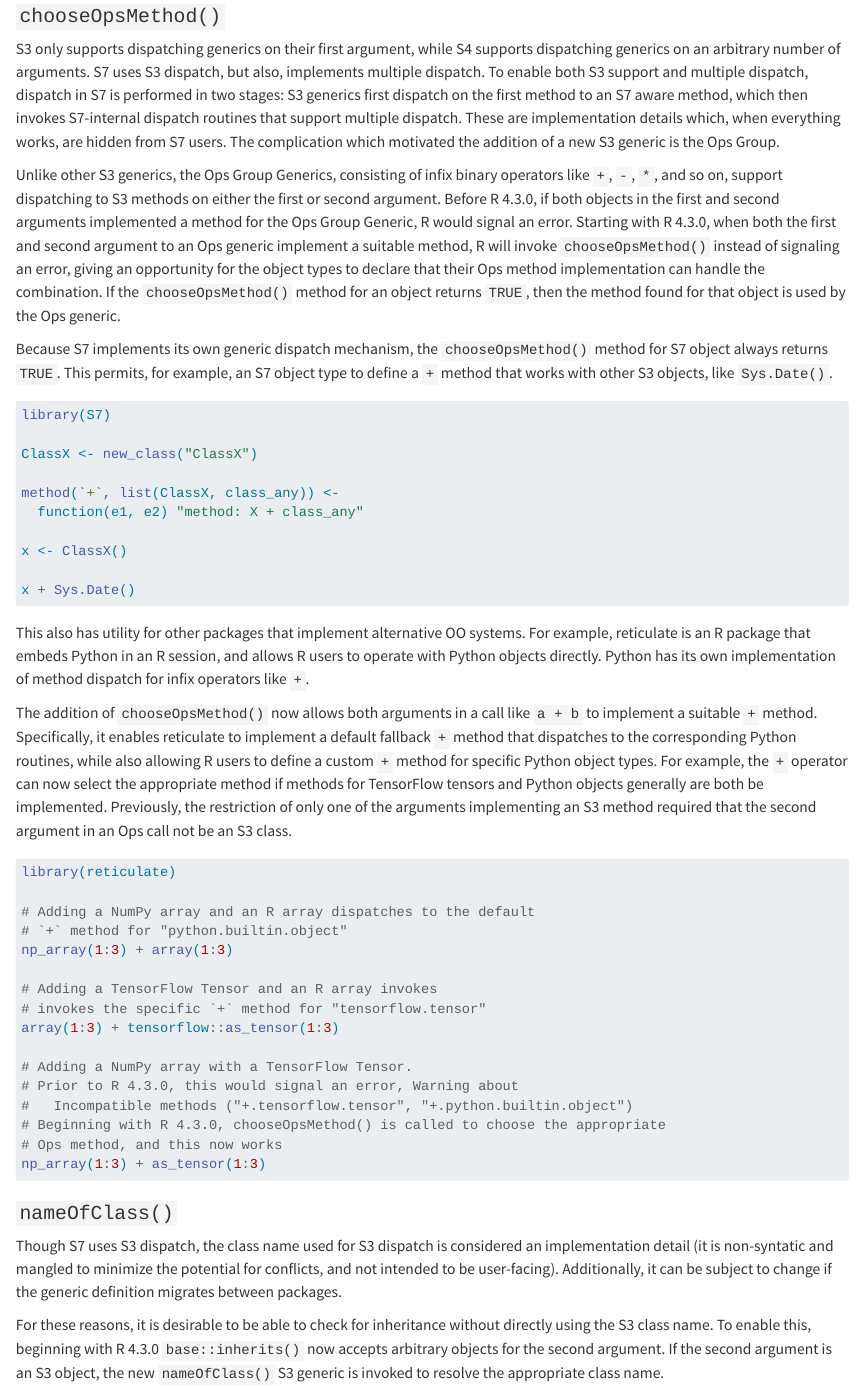
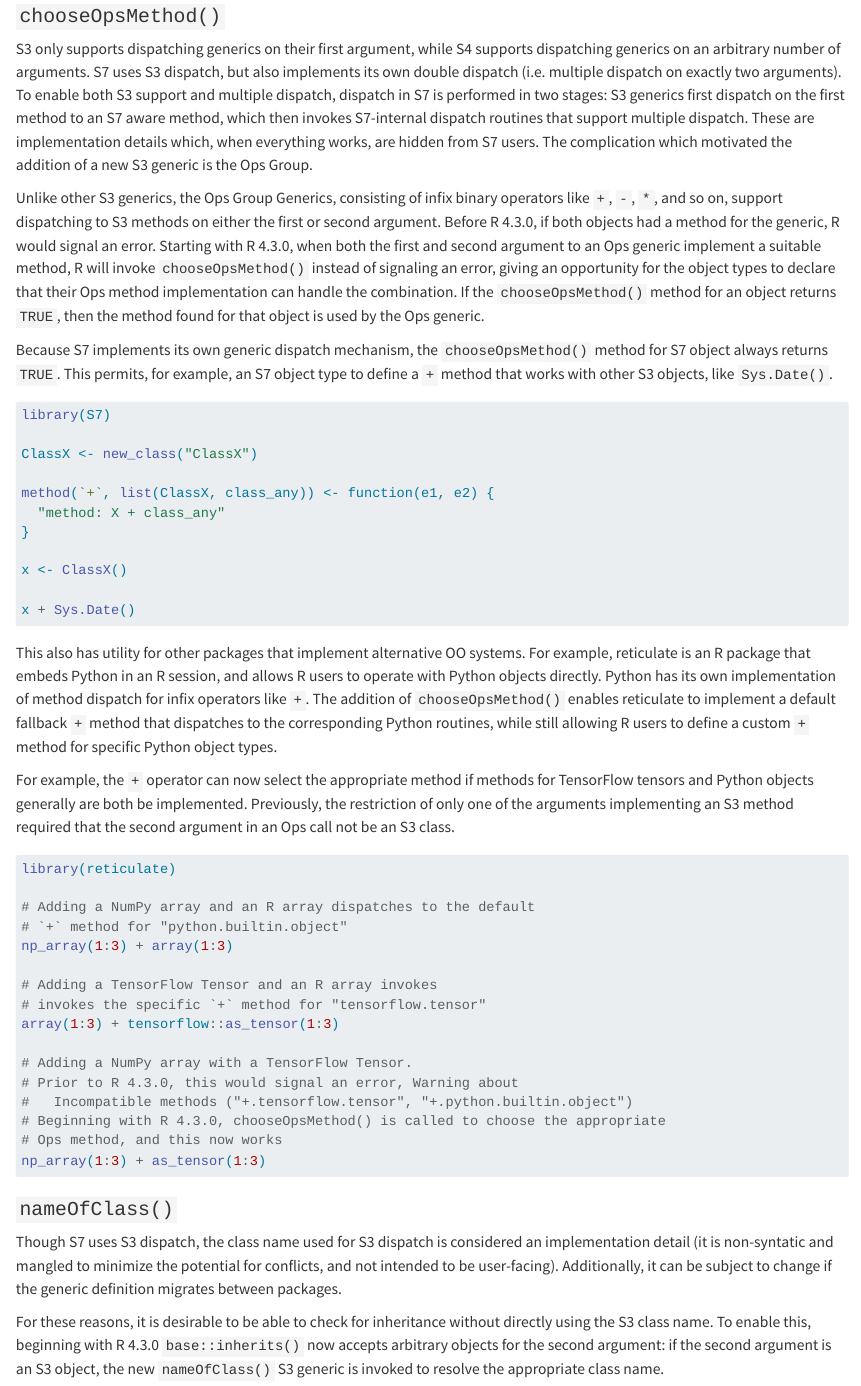
Before and after one commit to RConsortium/S7, a Quarto document (vignettes/R-dev-blog-post.qmd): the page in a window 1100 px wide, from 670 px down. Rendered offline with R 4.5, knitr and Pandoc in place of Quarto, with nearby package versions.

Commit message:
Apply suggestions from code review
Co-authored-by: Hadley Wickham <h.wickham@gmail.com>

````diff
--- a/vignettes/R-dev-blog-post.qmd
+++ b/vignettes/R-dev-blog-post.qmd
@@ -23,9 +23,9 @@ This blog post describes these new generics, the features in S7 that motivated t
 
 ### `chooseOpsMethod()`
 
-S3 only supports dispatching generics on their first argument, while S4 supports dispatching generics on an arbitrary number of arguments. S7 uses S3 dispatch, but also, implements multiple dispatch. To enable both S3 support and multiple dispatch, dispatch in S7 is performed in two stages: S3 generics first dispatch on the first method to an S7 aware method, which then invokes S7-internal dispatch routines that support multiple dispatch. These are implementation details which, when everything works, are hidden from S7 users. The complication which motivated the addition of a new S3 generic is the Ops Group.
+S3 only supports dispatching generics on their first argument, while S4 supports dispatching generics on an arbitrary number of arguments. S7 uses S3 dispatch, but also implements its own double dispatch (i.e. multiple dispatch on exactly two arguments). To enable both S3 support and multiple dispatch, dispatch in S7 is performed in two stages: S3 generics first dispatch on the first method to an S7 aware method, which then invokes S7-internal dispatch routines that support multiple dispatch. These are implementation details which, when everything works, are hidden from S7 users. The complication which motivated the addition of a new S3 generic is the Ops Group.
 
-Unlike other S3 generics, the Ops Group Generics, consisting of infix binary operators like `+`, `-`, `*`, and so on, support dispatching to S3 methods on either the first or second argument. Before R 4.3.0, if both objects in the first and second arguments implemented a method for the Ops Group Generic, R would signal an error. Starting with R 4.3.0, when both the first and second argument to an Ops generic implement a suitable method, R will invoke `chooseOpsMethod()` instead of signaling an error, giving an opportunity for the object types to declare that their Ops method implementation can handle the combination. If the `chooseOpsMethod()` method for an object returns `TRUE`, then the method found for that object is used by the Ops generic.
+Unlike other S3 generics, the Ops Group Generics, consisting of infix binary operators like `+`, `-`, `*`, and so on, support dispatching to S3 methods on either the first or second argument. Before R 4.3.0, if both objects had a method for the generic, R would signal an error. Starting with R 4.3.0, when both the first and second argument to an Ops generic implement a suitable method, R will invoke `chooseOpsMethod()` instead of signaling an error, giving an opportunity for the object types to declare that their Ops method implementation can handle the combination. If the `chooseOpsMethod()` method for an object returns `TRUE`, then the method found for that object is used by the Ops generic.
 
 Because S7 implements its own generic dispatch mechanism, the `chooseOpsMethod()` method for S7 object always returns `TRUE`. This permits, for example, an S7 object type to define a `+` method that works with other S3 objects, like `Sys.Date()`.
 
@@ -34,17 +34,18 @@ library(S7)
 
 ClassX <- new_class("ClassX")
 
-method(`+`, list(ClassX, class_any)) <-
-  function(e1, e2) "method: X + class_any"
+method(`+`, list(ClassX, class_any)) <- function(e1, e2) {
+  "method: X + class_any"
+}
 
 x <- ClassX()
 
 x + Sys.Date()
 ```
 
-This also has utility for other packages that implement alternative OO systems. For example, reticulate is an R package that embeds Python in an R session, and allows R users to operate with Python objects directly. Python has its own implementation of method dispatch for infix operators like `+`.
+This also has utility for other packages that implement alternative OO systems. For example, reticulate is an R package that embeds Python in an R session, and allows R users to operate with Python objects directly. Python has its own implementation of method dispatch for infix operators like `+`. The addition of `chooseOpsMethod()` enables reticulate to implement a default fallback `+` method that dispatches to the corresponding Python routines, while still allowing R users to define a custom `+` method for specific Python object types.
 
-The addition of `chooseOpsMethod()` now allows both arguments in a call like `a + b` to implement a suitable `+` method. Specifically, it enables reticulate to implement a default fallback `+` method that dispatches to the corresponding Python routines, while also allowing R users to define a custom `+` method for specific Python object types. For example, the `+` operator can now select the appropriate method if methods for TensorFlow tensors and Python objects generally are both be implemented. Previously, the restriction of only one of the arguments implementing an S3 method required that the second argument in an Ops call not be an S3 class.
+For example, the `+` operator can now select the appropriate method if methods for TensorFlow tensors and Python objects generally are both be implemented. Previously, the restriction of only one of the arguments implementing an S3 method required that the second argument in an Ops call not be an S3 class.
 
 ```{r, eval = FALSE}
 library(reticulate)
@@ -69,7 +70,7 @@ np_array(1:3) + as_tensor(1:3)
 
 Though S7 uses S3 dispatch, the class name used for S3 dispatch is considered an implementation detail (it is non-syntatic and mangled to minimize the potential for conflicts, and not intended to be user-facing). Additionally, it can be subject to change if the generic definition migrates between packages.
 
-For these reasons, it is desirable to be able to check for inheritance without directly using the S3 class name. To enable this, beginning with R 4.3.0 `base::inherits()` now accepts arbitrary objects for the second argument. If the second argument is an S3 object, the new `nameOfClass()` S3 generic is invoked to resolve the appropriate class name.
+For these reasons, it is desirable to be able to check for inheritance without directly using the S3 class name. To enable this, beginning with R 4.3.0 `base::inherits()` now accepts arbitrary objects for the second argument: if the second argument is an S3 object, the new `nameOfClass()` S3 generic is invoked to resolve the appropriate class name.
 
 This permits usage in S7 like this:
 
````
Also changed, not shown: vignettes/R-dev-blog-post.qmd (4 more changed lines).
